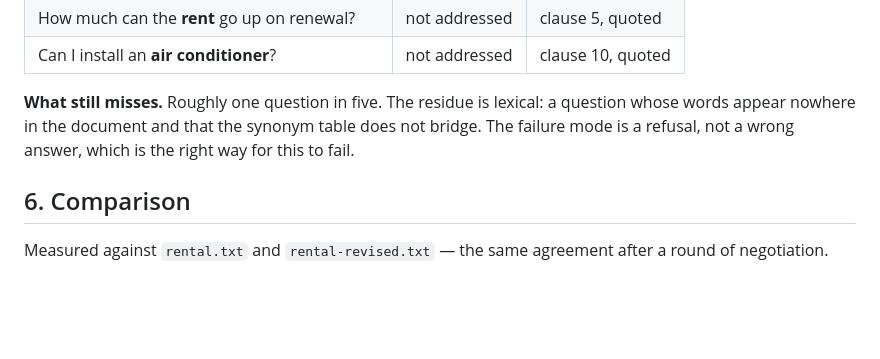
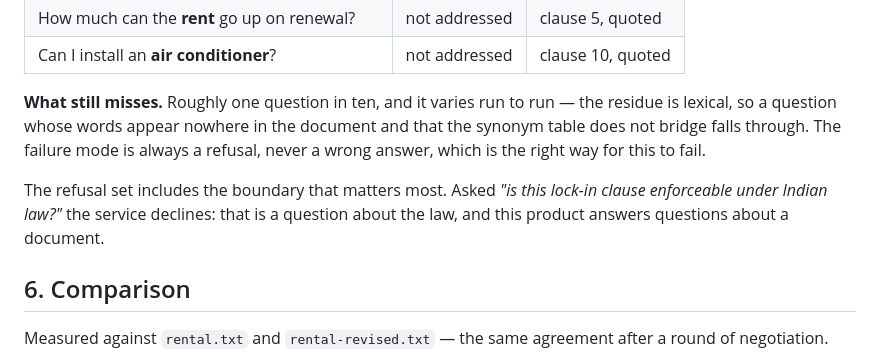
Before and after one commit to uditjainstjis/clearclause, a Markdown page: docs/EVALUATION.md, the part around the change. Drawn GitHub-style; blank space fills up the shorter version.

Commit message:
Correct the measured question-answering figures to the deployed build
The 8/10 in EVALUATION was taken before the last synonym entries landed. The
deployed build answers 9 of 10 and correctly refuses 3 of 3, including "is this
lock-in clause enforceable under Indian law?" — the boundary that matters most,
since it is a question about the law rather than about a document.

Co-Authored-By: Claude Opus 5 <noreply@anthropic.com>

```diff
--- a/docs/EVALUATION.md
+++ b/docs/EVALUATION.md
@@ -158,10 +158,14 @@ alteration. The document is never rewritten, so quotes stay verbatim.
 | How much can the **rent** go up on renewal?    | not addressed | clause 5, quoted  |
 | Can I install an **air conditioner**?          | not addressed | clause 10, quoted |
 
-**What still misses.** Roughly one question in five. The residue is lexical: a
-question whose words appear nowhere in the document and that the synonym table
-does not bridge. The failure mode is a refusal, not a wrong answer, which is the
-right way for this to fail.
+**What still misses.** Roughly one question in ten, and it varies run to run —
+the residue is lexical, so a question whose words appear nowhere in the document
+and that the synonym table does not bridge falls through. The failure mode is
+always a refusal, never a wrong answer, which is the right way for this to fail.
+
+The refusal set includes the boundary that matters most. Asked _"is this lock-in
+clause enforceable under Indian law?"_ the service declines: that is a question
+about the law, and this product answers questions about a document.
 
 ## 6. Comparison
 
```
Also changed, not shown: README.md (+1 -1 lines).
